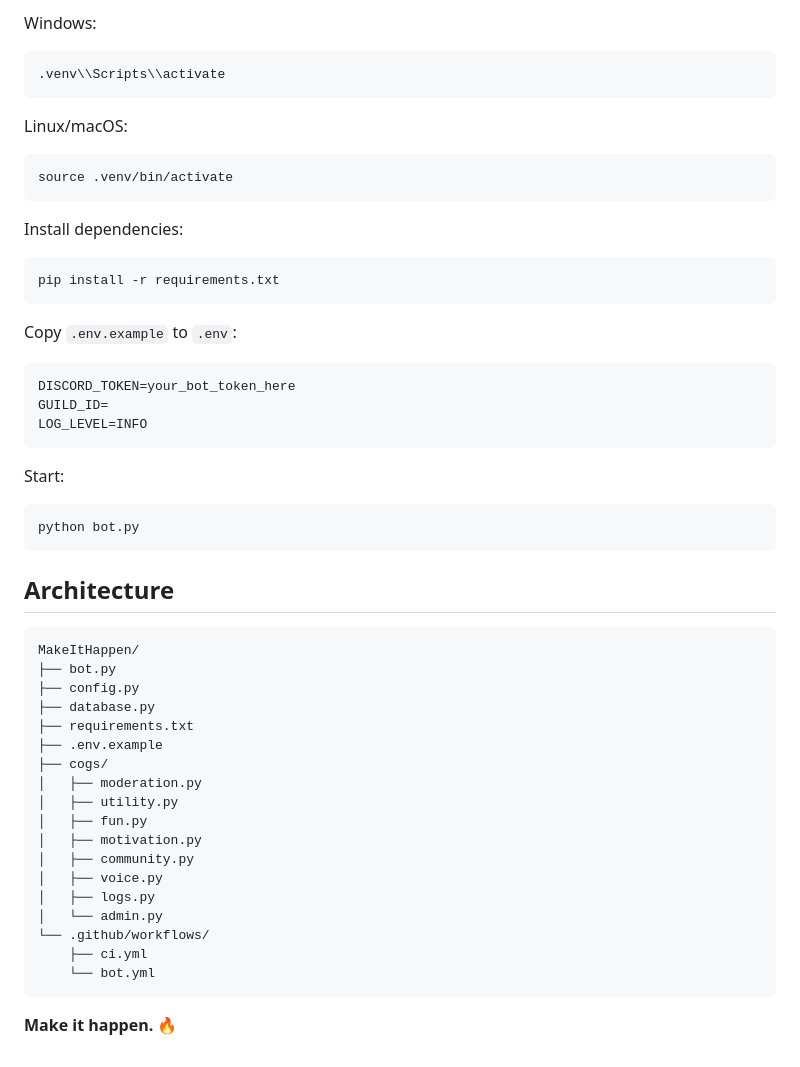
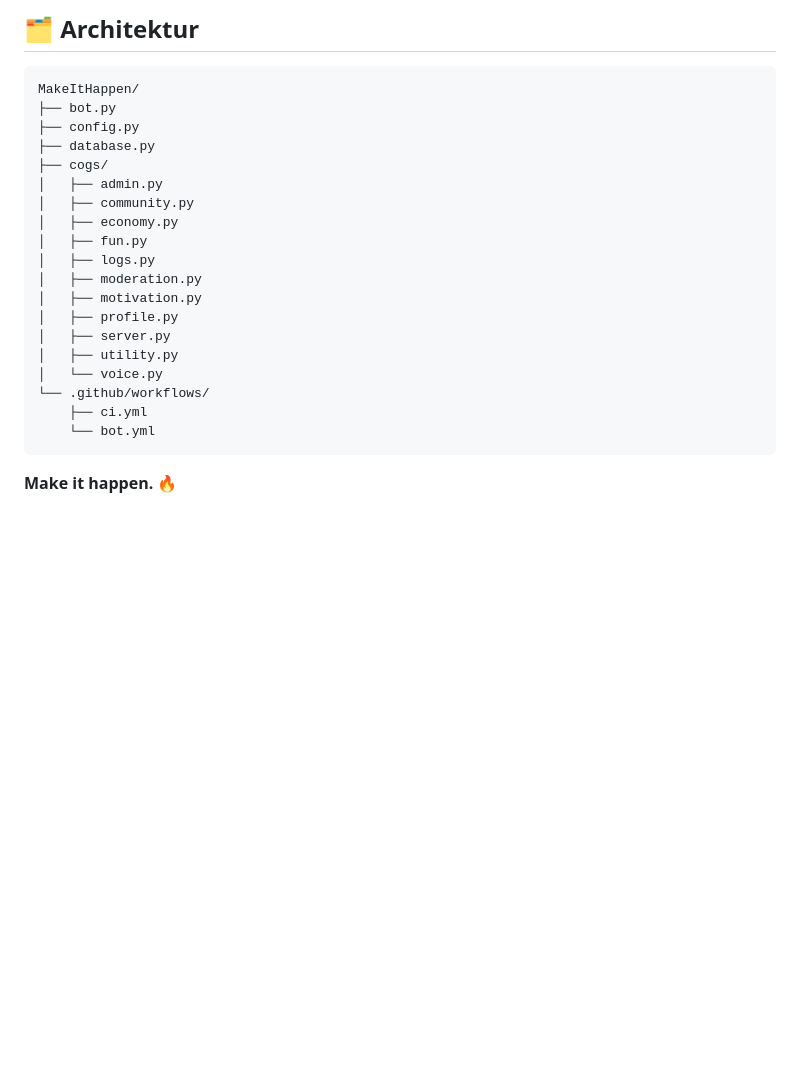
Before and after one commit to Vaqoo/MakeItHappen, a Markdown page: README.md, the part around one of its changes. GitHub-like rendering; blank space fills up the shorter version.

````diff
--- a/README.md
+++ b/README.md
@@ -82,51 +97,25 @@ python -m venv .venv
-Windows:
-```bash
-.venv\\Scripts\\activate
-```
-
-Linux/macOS:
-```bash
-source .venv/bin/activate
-```
-
-Install dependencies:
-```bash
-pip install -r requirements.txt
-```
-
-Copy `.env.example` to `.env`:
-```env
-DISCORD_TOKEN=your_bot_token_here
-GUILD_ID=
-LOG_LEVEL=INFO
-```
-
-Start:
-```bash
-python bot.py
-```
-
-## Architecture
+## 🗂️ Architektur
 
 ```text
 MakeItHappen/
 ├── bot.py
 ├── config.py
 ├── database.py
-├── requirements.txt
-├── .env.example
 ├── cogs/
+│   ├── admin.py
+│   ├── community.py
+│   ├── economy.py
+│   ├── fun.py
+│   ├── logs.py
 │   ├── moderation.py
+│   ├── motivation.py
+│   ├── profile.py
+│   ├── server.py
 │   ├── utility.py
-│   ├── fun.py
-│   ├── motivation.py
-│   ├── community.py
-│   ├── voice.py
-│   ├── logs.py
-│   └── admin.py
+│   └── voice.py
 └── .github/workflows/
     ├── ci.yml
     └── bot.yml
 ```
 
-**Make it happen.** 🔥
+**Make it happen. 🔥**
````
Also changed, not shown: other parts of README.md (+83 -68 lines).
